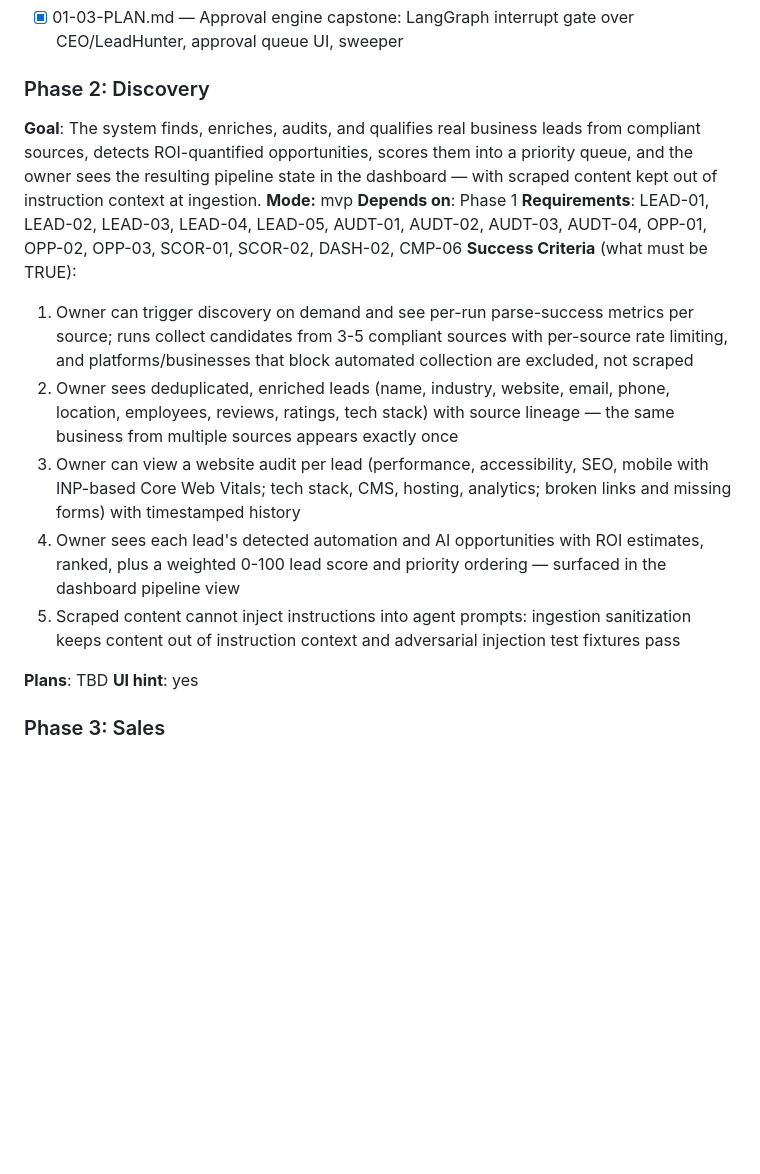
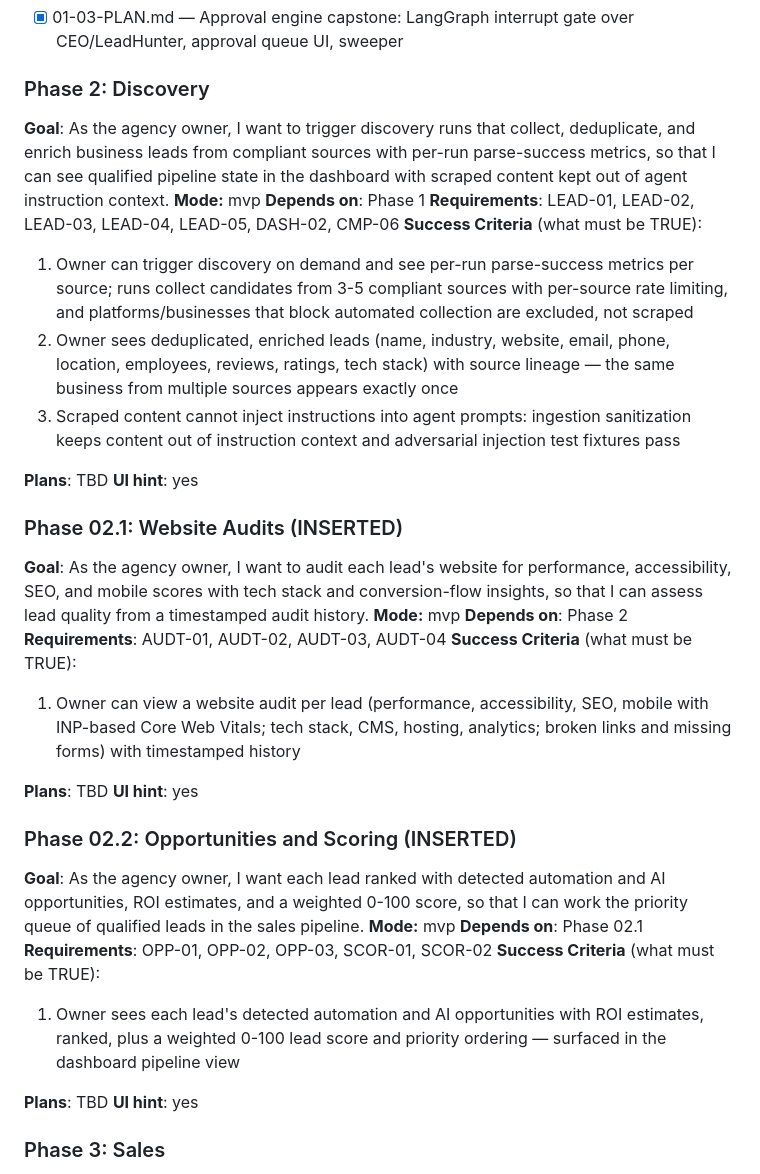
Before and after one commit to hrideymarwah15/ai-agency-os, a Markdown page: .planning/ROADMAP.md, the part around the change. Rendered like a GitHub page; blank space fills up the shorter version.

Commit message:
docs(roadmap): split phase 2 via SPIDR into 2/2.1/2.2 MVP slices

```diff
--- a/.planning/ROADMAP.md
+++ b/.planning/ROADMAP.md
@@ -58,17 +58,41 @@ Plans:
 
 ### Phase 2: Discovery
 
-**Goal**: The system finds, enriches, audits, and qualifies real business leads from compliant sources, detects ROI-quantified opportunities, scores them into a priority queue, and the owner sees the resulting pipeline state in the dashboard — with scraped content kept out of instruction context at ingestion.
+**Goal**: As the agency owner, I want to trigger discovery runs that collect, deduplicate, and enrich business leads from compliant sources with per-run parse-success metrics, so that I can see qualified pipeline state in the dashboard with scraped content kept out of agent instruction context.
 **Mode:** mvp
 **Depends on**: Phase 1
-**Requirements**: LEAD-01, LEAD-02, LEAD-03, LEAD-04, LEAD-05, AUDT-01, AUDT-02, AUDT-03, AUDT-04, OPP-01, OPP-02, OPP-03, SCOR-01, SCOR-02, DASH-02, CMP-06
+**Requirements**: LEAD-01, LEAD-02, LEAD-03, LEAD-04, LEAD-05, DASH-02, CMP-06
 **Success Criteria** (what must be TRUE):
 
   1. Owner can trigger discovery on demand and see per-run parse-success metrics per source; runs collect candidates from 3-5 compliant sources with per-source rate limiting, and platforms/businesses that block automated collection are excluded, not scraped
   2. Owner sees deduplicated, enriched leads (name, industry, website, email, phone, location, employees, reviews, ratings, tech stack) with source lineage — the same business from multiple sources appears exactly once
-  3. Owner can view a website audit per lead (performance, accessibility, SEO, mobile with INP-based Core Web Vitals; tech stack, CMS, hosting, analytics; broken links and missing forms) with timestamped history
-  4. Owner sees each lead's detected automation and AI opportunities with ROI estimates, ranked, plus a weighted 0-100 lead score and priority ordering — surfaced in the dashboard pipeline view
-  5. Scraped content cannot inject instructions into agent prompts: ingestion sanitization keeps content out of instruction context and adversarial injection test fixtures pass
+  3. Scraped content cannot inject instructions into agent prompts: ingestion sanitization keeps content out of instruction context and adversarial injection test fixtures pass
+
+**Plans**: TBD
+**UI hint**: yes
+
+### Phase 02.1: Website Audits (INSERTED)
+
+**Goal**: As the agency owner, I want to audit each lead's website for performance, accessibility, SEO, and mobile scores with tech stack and conversion-flow insights, so that I can assess lead quality from a timestamped audit history.
+**Mode:** mvp
+**Depends on**: Phase 2
+**Requirements**: AUDT-01, AUDT-02, AUDT-03, AUDT-04
+**Success Criteria** (what must be TRUE):
+
+  1. Owner can view a website audit per lead (performance, accessibility, SEO, mobile with INP-based Core Web Vitals; tech stack, CMS, hosting, analytics; broken links and missing forms) with timestamped history
+
+**Plans**: TBD
+**UI hint**: yes
+
+### Phase 02.2: Opportunities and Scoring (INSERTED)
+
+**Goal**: As the agency owner, I want each lead ranked with detected automation and AI opportunities, ROI estimates, and a weighted 0-100 score, so that I can work the priority queue of qualified leads in the sales pipeline.
+**Mode:** mvp
+**Depends on**: Phase 02.1
+**Requirements**: OPP-01, OPP-02, OPP-03, SCOR-01, SCOR-02
+**Success Criteria** (what must be TRUE):
+
+  1. Owner sees each lead's detected automation and AI opportunities with ROI estimates, ranked, plus a weighted 0-100 lead score and priority ordering — surfaced in the dashboard pipeline view
 
 **Plans**: TBD
 **UI hint**: yes
```
Also changed, not shown: .planning/REQUIREMENTS.md (+9 -9 lines), .planning/STATE.md (+3 -3 lines).
